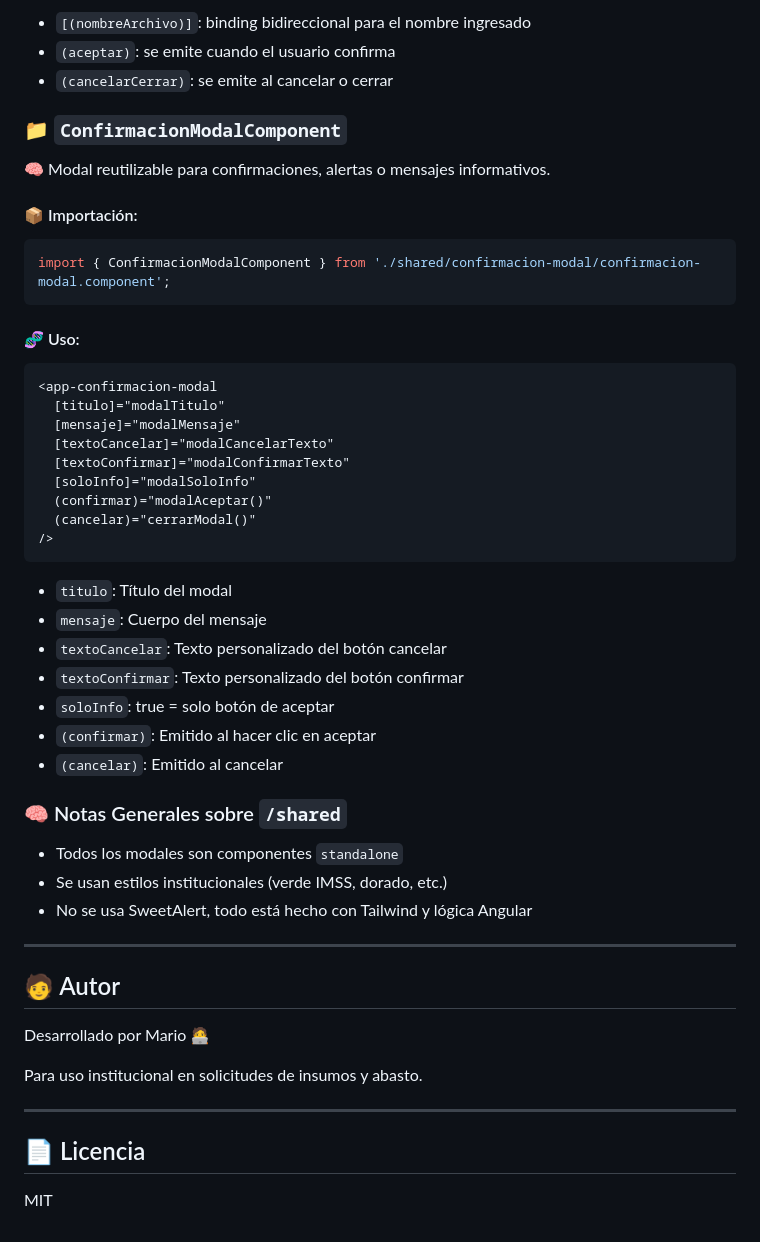
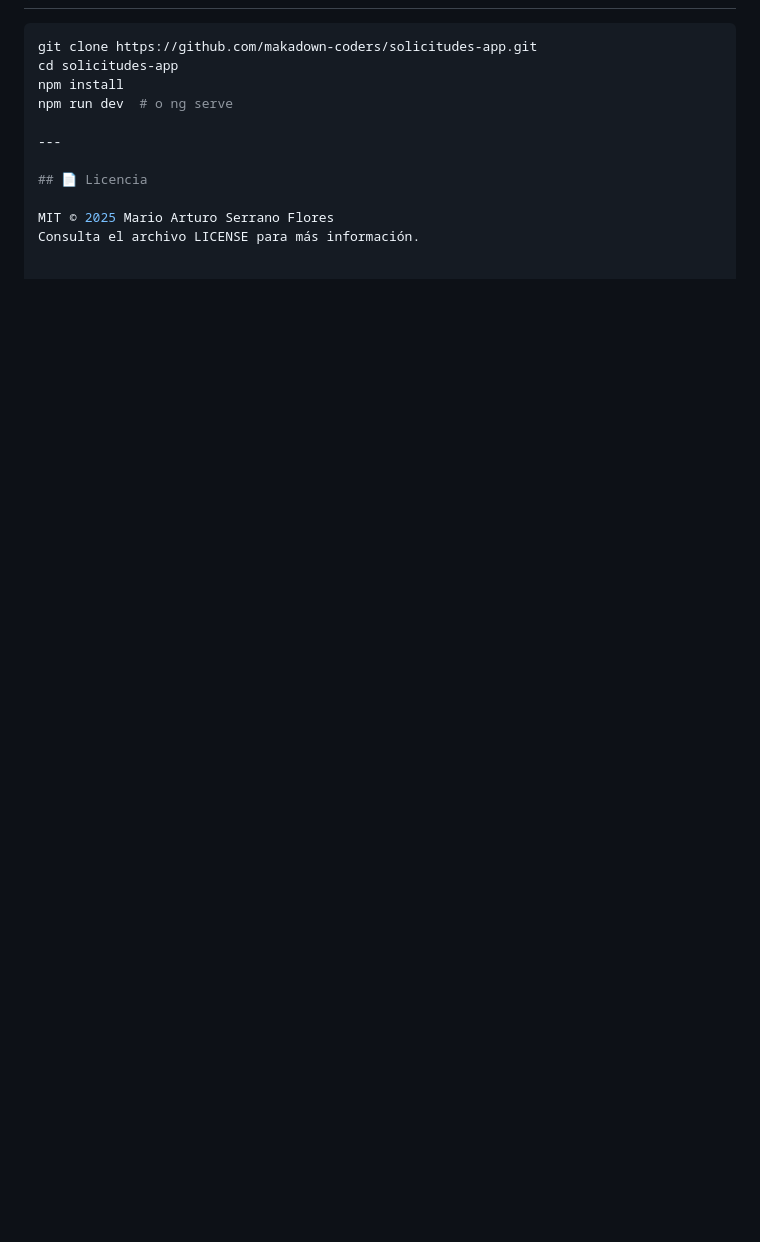
Before and after one commit to makadown-coders/solicitudes-app, a Markdown page: README.md, the part around one of its changes. GitHub-like rendering; blank space fills up the shorter version.

````diff
--- a/README.md
+++ b/README.md
@@ -151,52 +86,12 @@ import { NombrarArchivoModalComponent } from './shared/nombrar-archivo-modal/nom
-- `[(nombreArchivo)]`: binding bidireccional para el nombre ingresado
-- `(aceptar)`: se emite cuando el usuario confirma
-- `(cancelarCerrar)`: se emite al cancelar o cerrar
-
-### 📁 `ConfirmacionModalComponent`
-
-🧠 Modal reutilizable para confirmaciones, alertas o mensajes informativos.
-
-#### 📦 Importación:
-```ts
-import { ConfirmacionModalComponent } from './shared/confirmacion-modal/confirmacion-modal.component';
-```
-
-#### 🧬 Uso:
-```html
-<app-confirmacion-modal
-  [titulo]="modalTitulo"
-  [mensaje]="modalMensaje"
-  [textoCancelar]="modalCancelarTexto"
-  [textoConfirmar]="modalConfirmarTexto"
-  [soloInfo]="modalSoloInfo"
-  (confirmar)="modalAceptar()"
-  (cancelar)="cerrarModal()"
-/>
-```
-
-- `titulo`: Título del modal
-- `mensaje`: Cuerpo del mensaje
-- `textoCancelar`: Texto personalizado del botón cancelar
-- `textoConfirmar`: Texto personalizado del botón confirmar
-- `soloInfo`: true = solo botón de aceptar
-- `(confirmar)`: Emitido al hacer clic en aceptar
-- `(cancelar)`: Emitido al cancelar
-
-### 🧠 Notas Generales sobre `/shared`
-- Todos los modales son componentes `standalone`
-- Se usan estilos institucionales (verde IMSS, dorado, etc.)
-- No se usa SweetAlert, todo está hecho con Tailwind y lógica Angular
-
----
-
-## 🧑 Autor
-
-Desarrollado por Mario 🧑‍💻
-
-Para uso institucional en solicitudes de insumos y abasto.
+```bash
+git clone https://github.com/makadown-coders/solicitudes-app.git
+cd solicitudes-app
+npm install
+npm run dev  # o ng serve
 
 ---
 
 ## 📄 Licencia
 
-MIT
+MIT © 2025 Mario Arturo Serrano Flores
+Consulta el archivo LICENSE para más información.
````
Also changed, not shown: other parts of README.md (+55 -120 lines), public/imssb-logo.png (added), 2 other files.
